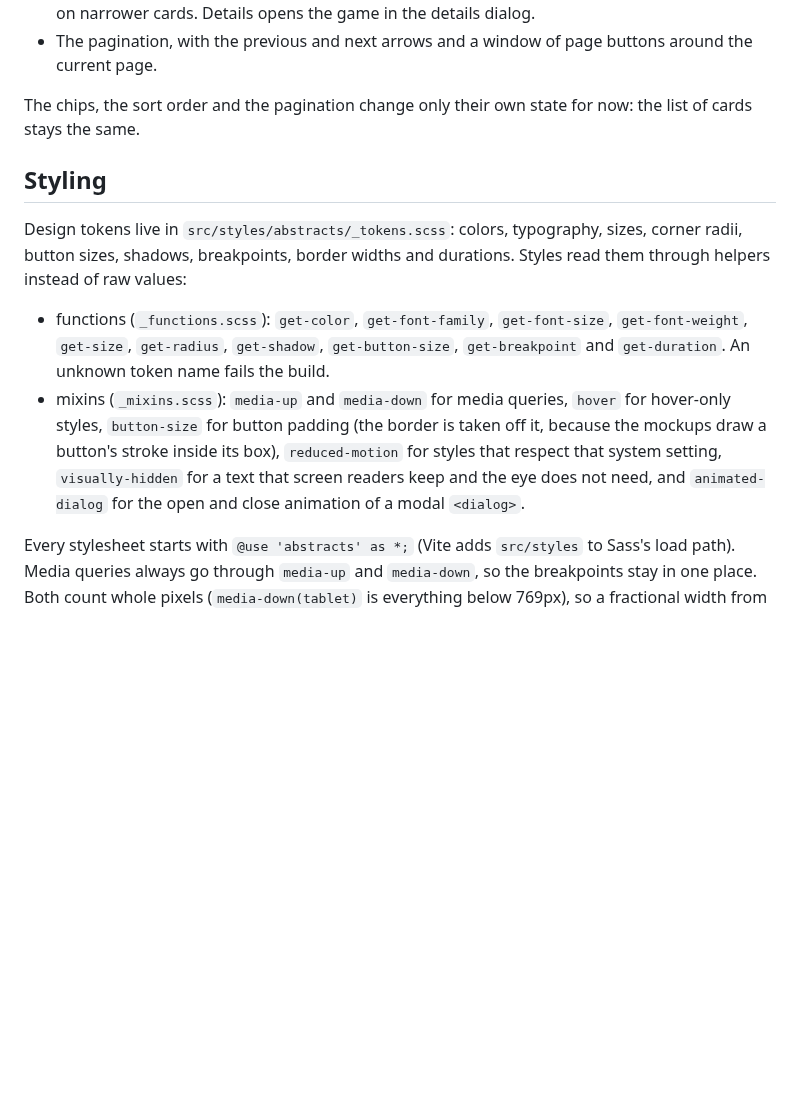
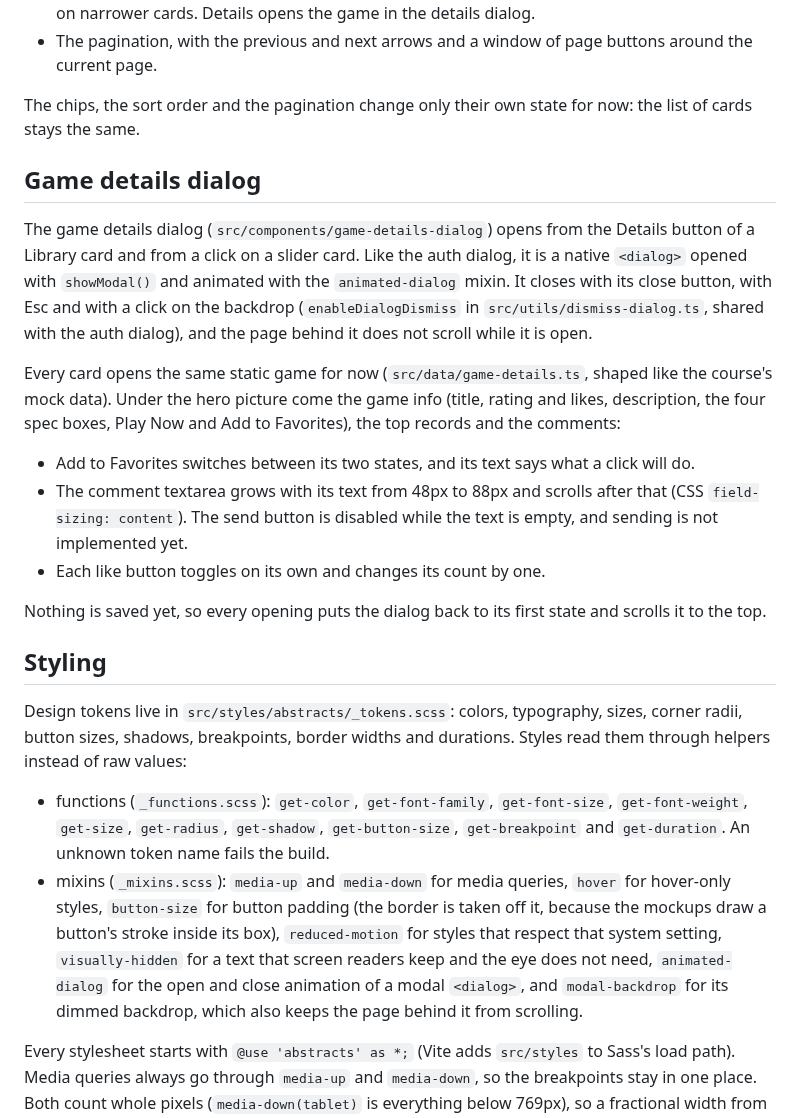
Before and after one commit to Besika40k/minigames, a Markdown page: README.md, the part around the change. Drawn GitHub-style; blank space fills up the shorter version.

Commit message:
docs: describe the game details dialog in the readme

```diff
--- a/README.md
+++ b/README.md
@@ -96,12 +96,24 @@ The Library page (`src/pages/library`) has three sections:
 
 The chips, the sort order and the pagination change only their own state for now: the list of cards stays the same.
 
+## Game details dialog
+
+The game details dialog (`src/components/game-details-dialog`) opens from the Details button of a Library card and from a click on a slider card. Like the auth dialog, it is a native `<dialog>` opened with `showModal()` and animated with the `animated-dialog` mixin. It closes with its close button, with Esc and with a click on the backdrop (`enableDialogDismiss` in `src/utils/dismiss-dialog.ts`, shared with the auth dialog), and the page behind it does not scroll while it is open.
+
+Every card opens the same static game for now (`src/data/game-details.ts`, shaped like the course's mock data). Under the hero picture come the game info (title, rating and likes, description, the four spec boxes, Play Now and Add to Favorites), the top records and the comments:
+
+- Add to Favorites switches between its two states, and its text says what a click will do.
+- The comment textarea grows with its text from 48px to 88px and scrolls after that (CSS `field-sizing: content`). The send button is disabled while the text is empty, and sending is not implemented yet.
+- Each like button toggles on its own and changes its count by one.
+
+Nothing is saved yet, so every opening puts the dialog back to its first state and scrolls it to the top.
+
 ## Styling
 
 Design tokens live in `src/styles/abstracts/_tokens.scss`: colors, typography, sizes, corner radii, button sizes, shadows, breakpoints, border widths and durations. Styles read them through helpers instead of raw values:
 
 - functions (`_functions.scss`): `get-color`, `get-font-family`, `get-font-size`, `get-font-weight`, `get-size`, `get-radius`, `get-shadow`, `get-button-size`, `get-breakpoint` and `get-duration`. An unknown token name fails the build.
-- mixins (`_mixins.scss`): `media-up` and `media-down` for media queries, `hover` for hover-only styles, `button-size` for button padding (the border is taken off it, because the mockups draw a button's stroke inside its box), `reduced-motion` for styles that respect that system setting, `visually-hidden` for a text that screen readers keep and the eye does not need, and `animated-dialog` for the open and close animation of a modal `<dialog>`.
+- mixins (`_mixins.scss`): `media-up` and `media-down` for media queries, `hover` for hover-only styles, `button-size` for button padding (the border is taken off it, because the mockups draw a button's stroke inside its box), `reduced-motion` for styles that respect that system setting, `visually-hidden` for a text that screen readers keep and the eye does not need, `animated-dialog` for the open and close animation of a modal `<dialog>`, and `modal-backdrop` for its dimmed backdrop, which also keeps the page behind it from scrolling.
 
 Every stylesheet starts with `@use 'abstracts' as *;` (Vite adds `src/styles` to Sass's load path). Media queries always go through `media-up` and `media-down`, so the breakpoints stay in one place. Both count whole pixels (`media-down(tablet)` is everything below 769px), so a fractional width from browser zoom or display scaling, such as 375.2px at 125%, still lands in the right layout. The mobile layout holds from 375px up to 560px.
 
```
